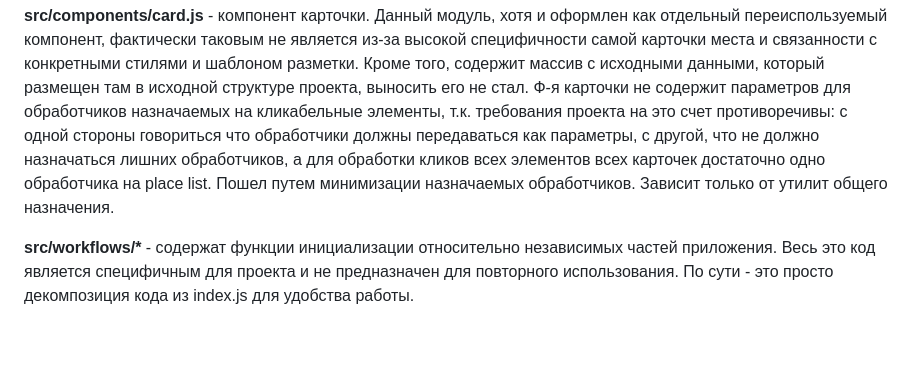
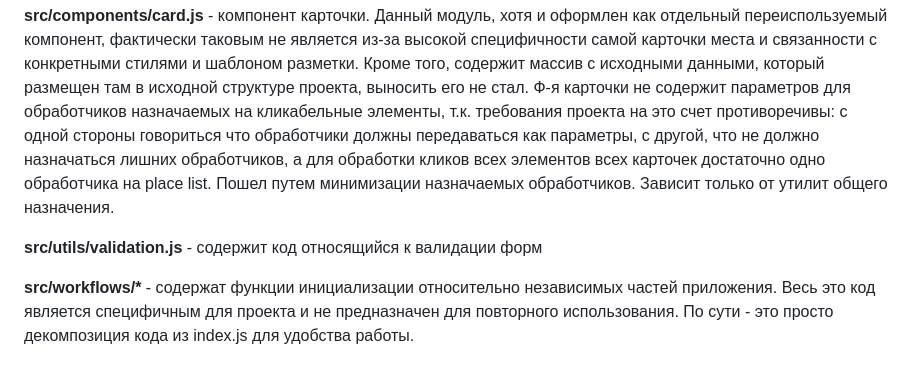
Before and after one commit to p-vlasenko/mesto-project-ff, a Markdown page: MODULES_README.md, the part around the change. Rendered like a GitHub page; blank space fills up the shorter version.

```diff
--- a/MODULES_README.md
+++ b/MODULES_README.md
@@ -11,5 +11,7 @@ __src/components/card.js__ - компонент карточки. Данный
 для обработчиков назначаемых на кликабельные элементы, т.к. требования проекта на это счет противоречивы: c одной стороны говориться что обработчики должны передаваться как параметры, с другой, что не должно назначаться лишних обработчиков, а для обработки кликов всех элементов всех карточек достаточно одно обработчика на place list. Пошел путем минимизации назначаемых обработчиков.
 Зависит только от утилит общего назначения.
 
+__src/utils/validation.js__ - содержит код относящийся к валидации форм
+
 __src/workflows/*__ - содержат функции инициализации относительно независимых частей приложения. Весь это код является специфичным для проекта и не предназначен для повторного использования. По сути - это просто декомпозиция кода из index.js для
 удобства работы.
```
Also changed, not shown: README.md (added, +10 -0 lines).
